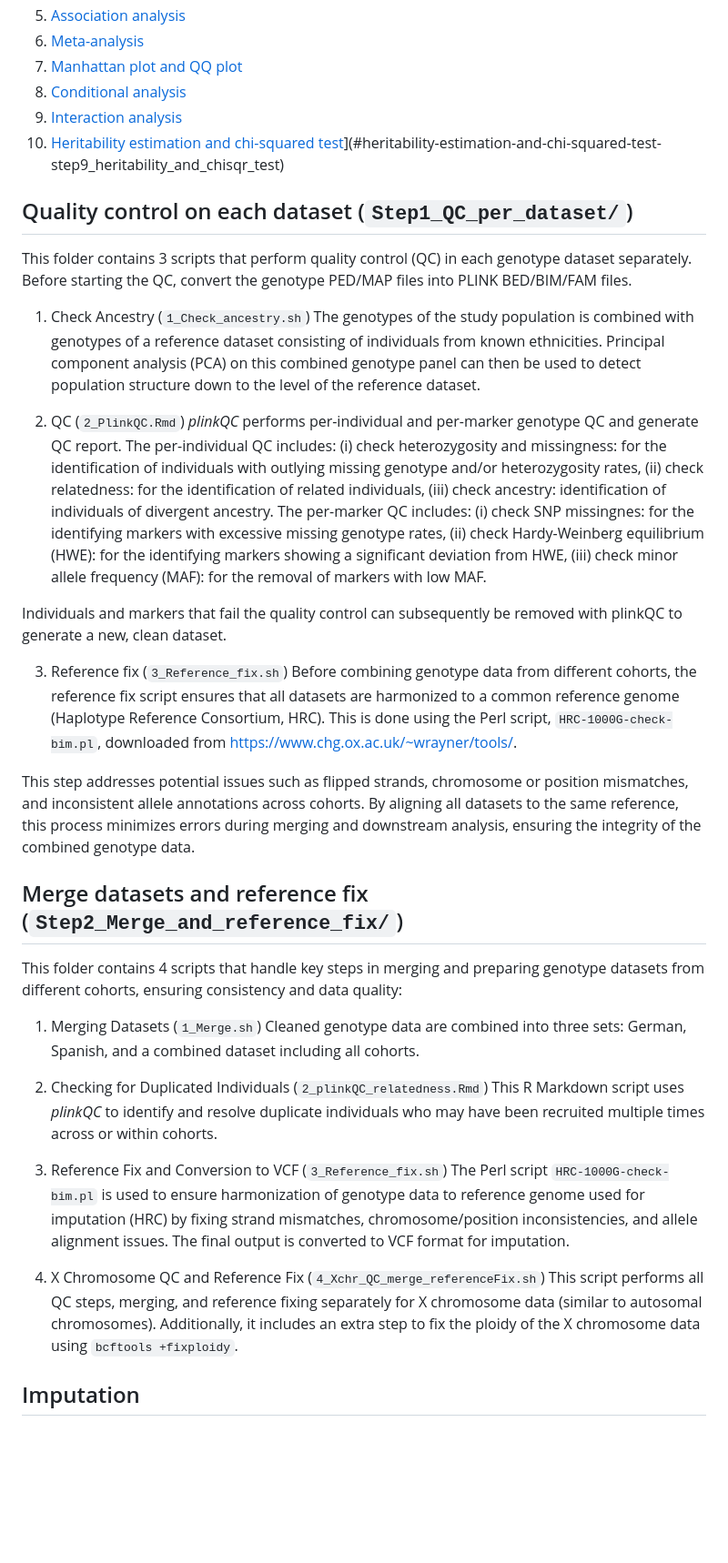
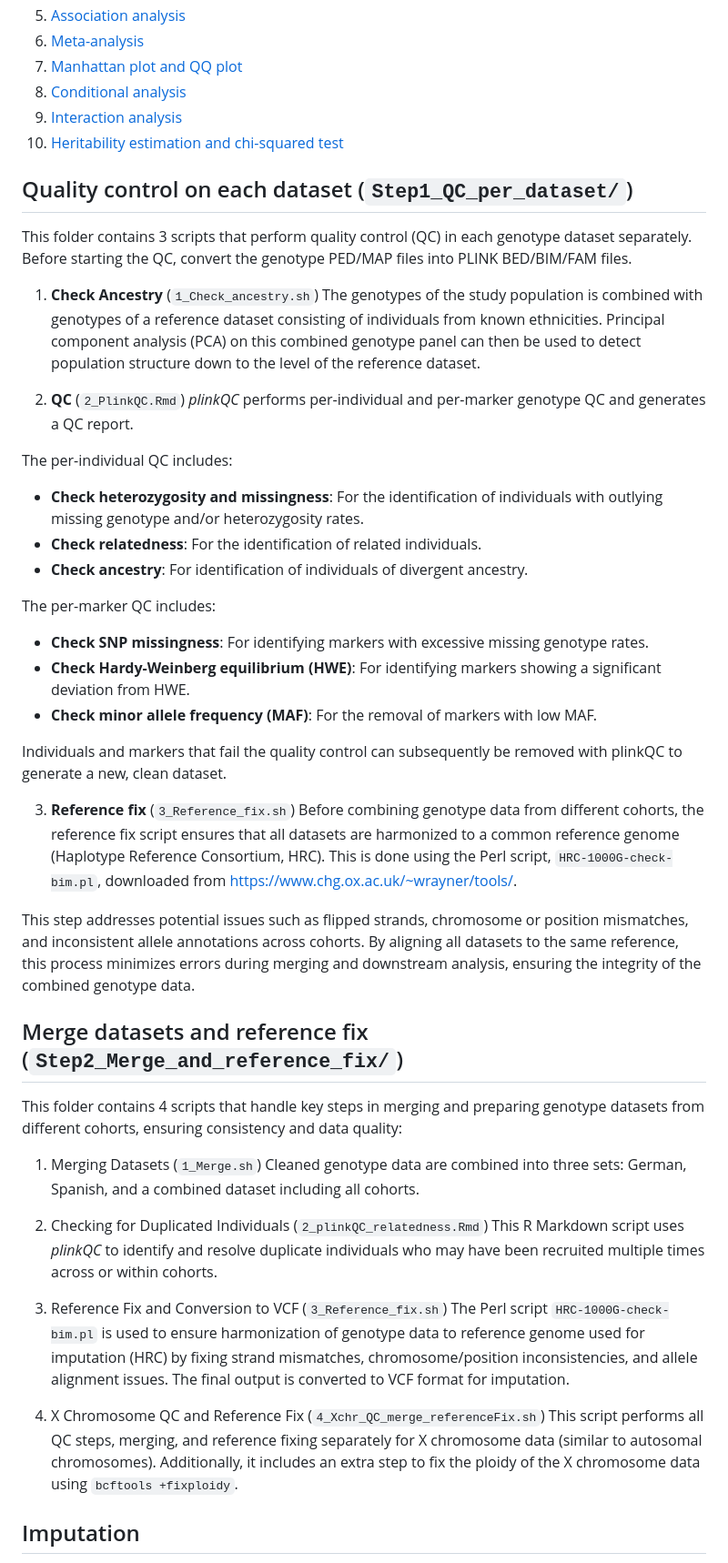
Before and after one commit to siawhui/Sex_specific_GWAS, a Markdown page: README.md, the part around one of its changes. Shown at 91% size. Drawn GitHub-style; blank space fills up the shorter version.

```diff
--- a/README.md
+++ b/README.md
@@ -13,40 +13,50 @@ This repository contains the code and scripts developed for my Master's thesis:
 7. [Manhattan plot and QQ plot](#manhattan-plot-and-quantile-quantile-qq-plot-step6_manhattan_and_qq_plots)
 8. [Conditional analysis](#conditional-analysis-step7_conditional_analysis)
 9. [Interaction analysis](#interaction-analysis-step8_interaction_analysis)
-10. [Heritability estimation and chi-squared test](Step9_Heritability_and_chisqr_test/)](#heritability-estimation-and-chi-squared-test-step9_heritability_and_chisqr_test)
+10. [Heritability estimation and chi-squared test](#heritability-estimation-and-chi-squared-test-step9_heritability_and_chisqr_test)
 
 
 ## Quality control on each dataset (`Step1_QC_per_dataset/`)
 This folder contains 3 scripts that perform quality control (QC) in each genotype dataset separately. Before starting the QC, convert the genotype PED/MAP files into PLINK BED/BIM/FAM files.
 
-1. Check Ancestry (`1_Check_ancestry.sh`)
-The genotypes of the study population is combined with genotypes of a reference dataset consisting of individuals from known ethnicities. Principal component analysis (PCA) on this combined genotype panel can then be used to detect population structure down to the level of the reference dataset.
+1. **Check Ancestry** (`1_Check_ancestry.sh`)
+  The genotypes of the study population is combined with genotypes of a reference dataset consisting of individuals from known ethnicities. Principal component analysis (PCA) on this combined genotype panel can then be used to detect population structure down to the level of the reference dataset.
 
-2. QC (`2_PlinkQC.Rmd`)
-*plinkQC* performs per-individual and per-marker genotype QC and generate QC report. The per-individual QC includes: (i) check heterozygosity and missingness: for the identification of individuals with outlying missing genotype and/or heterozygosity rates, (ii) check relatedness: for the identification of related individuals, (iii) check ancestry: identification of individuals of divergent ancestry. The per-marker QC includes: (i) check SNP missingnes: for the identifying markers with excessive missing genotype rates, (ii) check Hardy-Weinberg equilibrium (HWE): for the identifying markers showing a significant deviation from HWE, (iii) check minor allele frequency (MAF): for the removal of markers with low MAF.
+2. **QC** (`2_PlinkQC.Rmd`)
+  *plinkQC* performs per-individual and per-marker genotype QC and generates a QC report.
 
-Individuals and markers that fail the quality control can subsequently be removed with plinkQC to generate a new, clean dataset.
+  The per-individual QC includes:
+  - **Check heterozygosity and missingness**: For the identification of individuals with outlying missing genotype and/or heterozygosity rates.
+  - **Check relatedness**: For the identification of related individuals.
+  - **Check ancestry**: For identification of individuals of divergent ancestry.
 
-3. Reference fix (`3_Reference_fix.sh`)
-Before combining genotype data from different cohorts, the reference fix script ensures that all datasets are harmonized to a common reference genome (Haplotype Reference Consortium, HRC). This is done using the Perl script, `HRC-1000G-check-bim.pl`, downloaded from [https://www.chg.ox.ac.uk/~wrayner/tools/](https://www.chg.ox.ac.uk/~wrayner/tools/).
+  The per-marker QC includes:
+  - **Check SNP missingness**: For identifying markers with excessive missing genotype rates.
+  - **Check Hardy-Weinberg equilibrium (HWE)**: For identifying markers showing a significant deviation from HWE.
+  - **Check minor allele frequency (MAF)**: For the removal of markers with low MAF.
 
-This step addresses potential issues such as flipped strands, chromosome or position mismatches, and inconsistent allele annotations across cohorts. By aligning all datasets to the same reference, this process minimizes errors during merging and downstream analysis, ensuring the integrity of the combined genotype data.
+  Individuals and markers that fail the quality control can subsequently be removed with plinkQC to generate a new, clean dataset.
+
+3. **Reference fix** (`3_Reference_fix.sh`)
+  Before combining genotype data from different cohorts, the reference fix script ensures that all datasets are harmonized to a common reference genome (Haplotype Reference Consortium, HRC). This is done using the Perl script, `HRC-1000G-check-bim.pl`, downloaded from [https://www.chg.ox.ac.uk/~wrayner/tools/](https://www.chg.ox.ac.uk/~wrayner/tools/).
+
+  This step addresses potential issues such as flipped strands, chromosome or position mismatches, and inconsistent allele annotations across cohorts. By aligning all datasets to the same reference, this process minimizes errors during merging and downstream analysis, ensuring the integrity of the combined genotype data.
 
 
 ## Merge datasets and reference fix (`Step2_Merge_and_reference_fix/`)
 This folder contains 4 scripts that handle key steps in merging and preparing genotype datasets from different cohorts, ensuring consistency and data quality:
 
 1. Merging Datasets (`1_Merge.sh`)
-Cleaned genotype data are combined into three sets: German, Spanish, and a combined dataset including all cohorts.
+  Cleaned genotype data are combined into three sets: German, Spanish, and a combined dataset including all cohorts.
 
 2. Checking for Duplicated Individuals (`2_plinkQC_relatedness.Rmd`)
-This R Markdown script uses *plinkQC* to identify and resolve duplicate individuals who may have been recruited multiple times across or within cohorts.
+  This R Markdown script uses *plinkQC* to identify and resolve duplicate individuals who may have been recruited multiple times across or within cohorts.
 
 3. Reference Fix and Conversion to VCF (`3_Reference_fix.sh`)
-The Perl script `HRC-1000G-check-bim.pl` is used to ensure harmonization of genotype data to reference genome used for imputation (HRC) by fixing strand mismatches, chromosome/position inconsistencies, and allele alignment issues. The final output is converted to VCF format for imputation.
+  The Perl script `HRC-1000G-check-bim.pl` is used to ensure harmonization of genotype data to reference genome used for imputation (HRC) by fixing strand mismatches, chromosome/position inconsistencies, and allele alignment issues. The final output is converted to VCF format for imputation.
 
 4. X Chromosome QC and Reference Fix (`4_Xchr_QC_merge_referenceFix.sh`)
-This script performs all QC steps, merging, and reference fixing separately for X chromosome data (similar to autosomal chromosomes). Additionally, it includes an extra step to fix the ploidy of the X chromosome data using `bcftools +fixploidy`.
+  This script performs all QC steps, merging, and reference fixing separately for X chromosome data (similar to autosomal chromosomes). Additionally, it includes an extra step to fix the ploidy of the X chromosome data using `bcftools +fixploidy`.
 
 ## Imputation
 Imputation of each dataset (German, Spanish, and combined dataset) were done on Sanger Imputation Service webserver ([https://imputation.sanger.ac.uk/](https://imputation.sanger.ac.uk/)) following the instructions [here](https://imputation.sanger.ac.uk/?instructions=1#prepareyourdata).
```
Also changed, not shown: other parts of README.md (+2 -2 lines).
